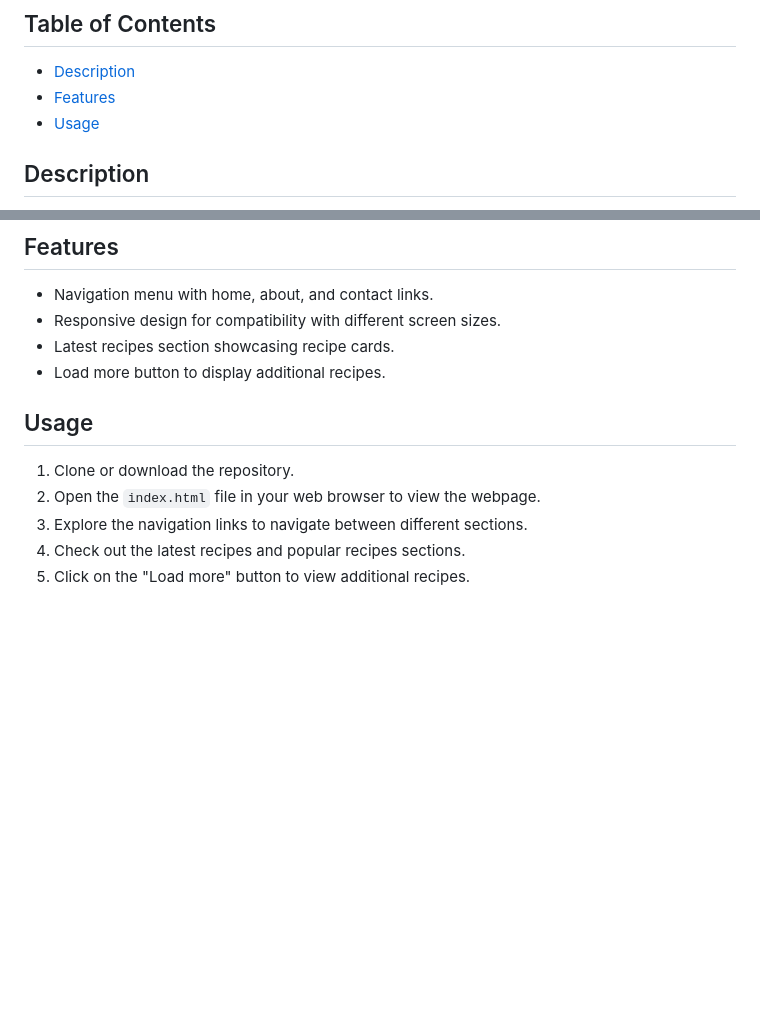
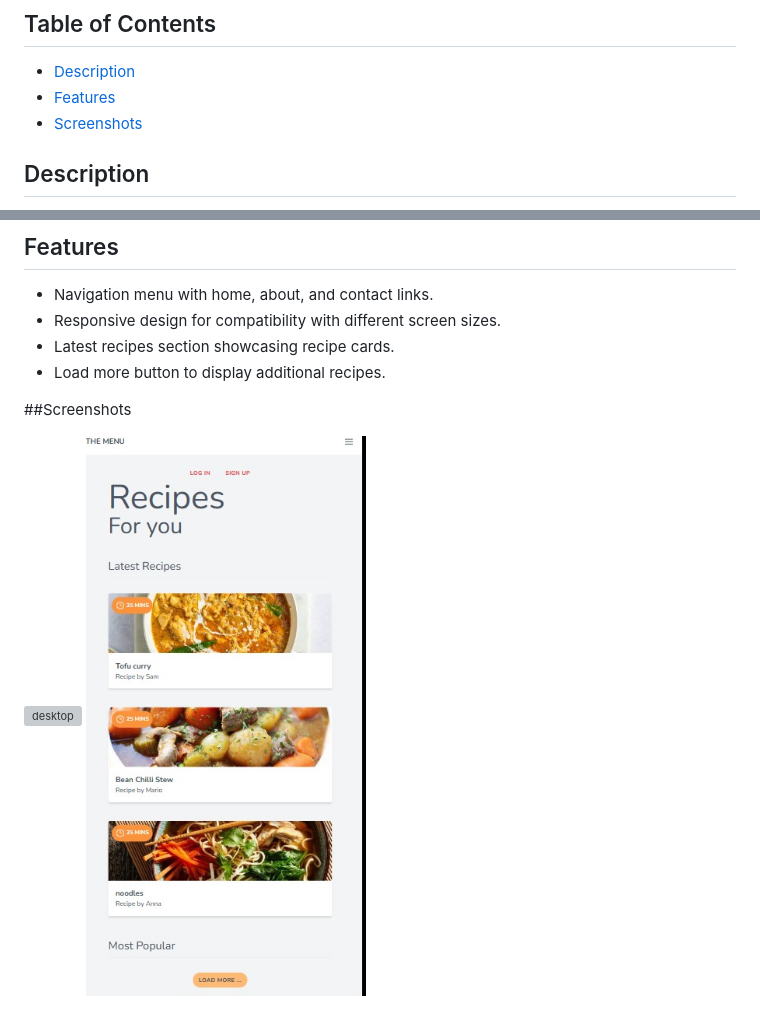
Before and after one commit to MouniaBelkheir/The-Menu, a Markdown page: readme.md, 2 parts joined by grey strips. Drawn GitHub-style; pictures changed too: public/img/mobile.png (added); blank space fills up the shorter version; grey boxes are pictures that could not be loaded.

```diff
--- a/readme.md
+++ b/readme.md
@@ -6,7 +6,7 @@ This is a simple web page template for a menu website, designed using HTML, Tail
 
 - [Description](#description)
 - [Features](#features)
-- [Usage](#usage)
+- [Screenshots](#Screenshots)
 
 ## Description
 
@@ -19,10 +19,8 @@ The Menu web page template is designed to showcase a menu with navigation links,
 - Latest recipes section showcasing recipe cards.
 - Load more button to display additional recipes.
 
-## Usage
+##Screenshots
 
-1. Clone or download the repository.
-2. Open the `index.html` file in your web browser to view the webpage.
-3. Explore the navigation links to navigate between different sections.
-4. Check out the latest recipes and popular recipes sections.
-5. Click on the "Load more" button to view additional recipes.
+![desktop](/public/img/desktop.png
+)
+![mobile](/public/img/mobile.png)
```
Also changed, not shown: 2 other files.
